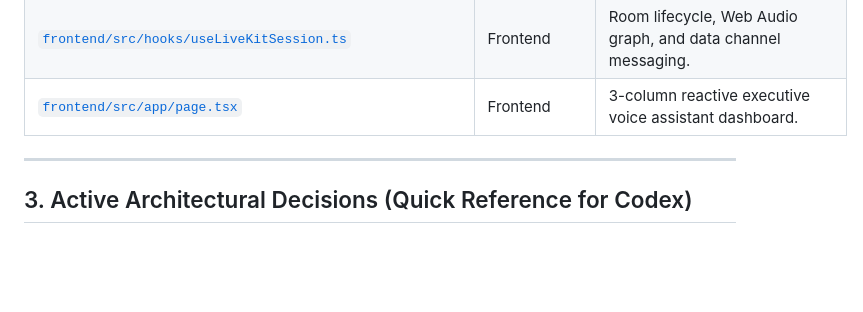
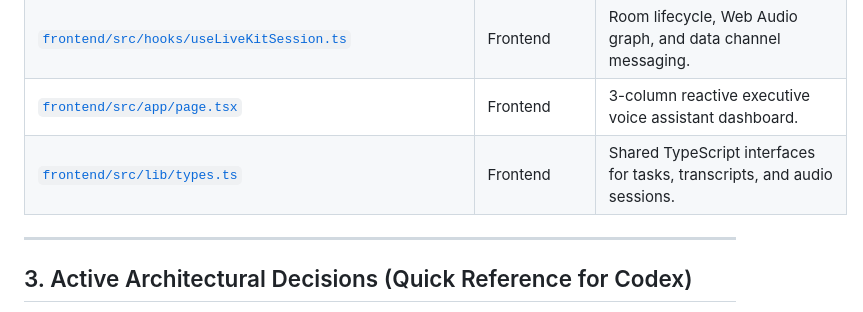
Before and after one commit to anesu-metabox/AI-Voice-Assistants, a Markdown page: CODEX_COLLABORATOR_STATE.md, the part around the change. GitHub-like rendering; blank space fills up the shorter version.

Commit message:
docs: add types.ts to codex state ledger

```diff
--- a/CODEX_COLLABORATOR_STATE.md
+++ b/CODEX_COLLABORATOR_STATE.md
@@ -54,6 +54,7 @@
 | [`frontend/src/hooks/useClientVAD.ts`](file:///c:/Dev/Active%20Projects/METABOX%20RESOURCES/VOICE%20BOT/frontend/src/hooks/useClientVAD.ts) | Frontend | Web Audio hook setting `gain.value = 0.0` in <20ms and sending cancellation signal. |
 | [`frontend/src/hooks/useLiveKitSession.ts`](file:///c:/Dev/Active%20Projects/METABOX%20RESOURCES/VOICE%20BOT/frontend/src/hooks/useLiveKitSession.ts) | Frontend | Room lifecycle, Web Audio graph, and data channel messaging. |
 | [`frontend/src/app/page.tsx`](file:///c:/Dev/Active%20Projects/METABOX%20RESOURCES/VOICE%20BOT/frontend/src/app/page.tsx) | Frontend | 3-column reactive executive voice assistant dashboard. |
+| [`frontend/src/lib/types.ts`](file:///c:/Dev/Active%20Projects/METABOX%20RESOURCES/VOICE%20BOT/frontend/src/lib/types.ts) | Frontend | Shared TypeScript interfaces for tasks, transcripts, and audio sessions. |
 
 ---
 
```
